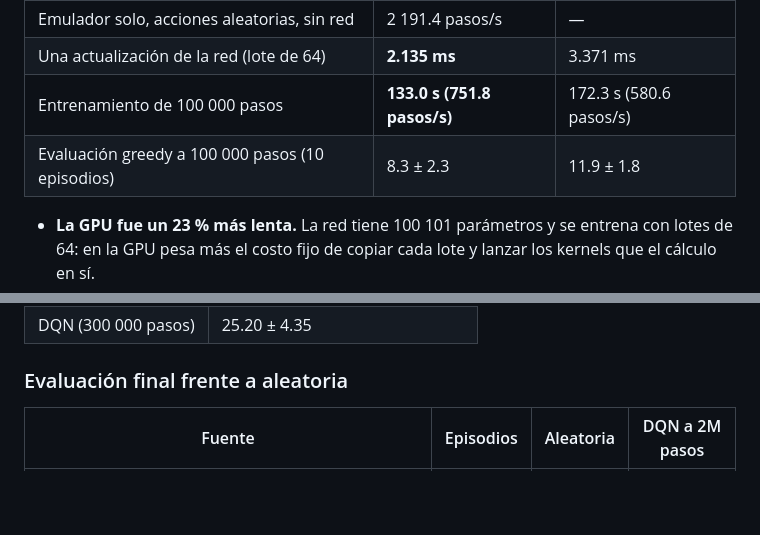
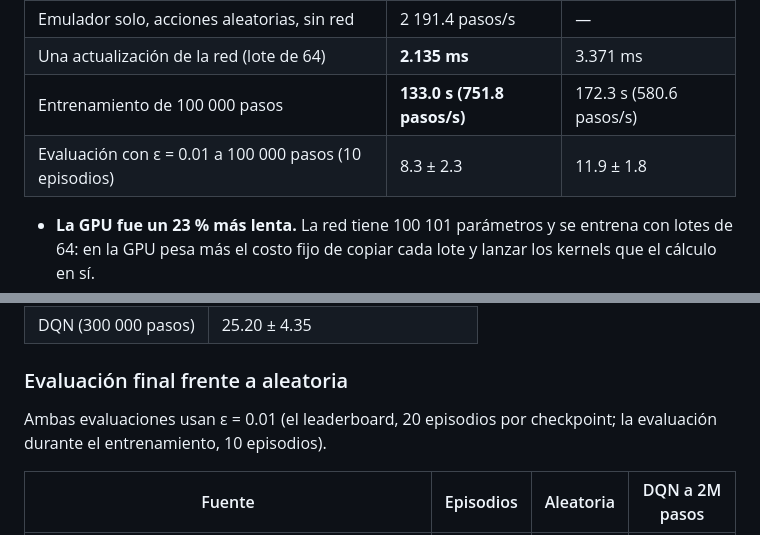
Before and after one commit to AlejoMoncada/frogger-dqn-lab, a Markdown page: README.md, 2 parts joined by grey strips. Drawn GitHub-style; blank space fills up the shorter version.

```diff
--- a/README.md
+++ b/README.md
@@ -201,7 +201,7 @@ mismo entorno con PyTorch 2.11.0+cu128 (`benchmarks/cpu_vs_gpu.py`, resultados e
 | Emulador solo, acciones aleatorias, sin red | 2 191.4 pasos/s | — |
 | Una actualización de la red (lote de 64) | **2.135 ms** | 3.371 ms |
 | Entrenamiento de 100 000 pasos | **133.0 s (751.8 pasos/s)** | 172.3 s (580.6 pasos/s) |
-| Evaluación greedy a 100 000 pasos (10 episodios) | 8.3 ± 2.3 | 11.9 ± 1.8 |
+| Evaluación con ε = 0.01 a 100 000 pasos (10 episodios) | 8.3 ± 2.3 | 11.9 ± 1.8 |
 
 - **La GPU fue un 23 % más lenta.** La red tiene 100 101 parámetros y se entrena con lotes de 64: en la
   GPU pesa más el costo fijo de copiar cada lote y lanzar los kernels que el cálculo en sí.
@@ -243,6 +243,9 @@ Evaluación greedy de 20 episodios (`results/baseline_300k/evaluation.json`):
 | DQN (300 000 pasos) | 25.20 ± 4.35 |
 
 ### Evaluación final frente a aleatoria
+
+Ambas evaluaciones usan ε = 0.01 (el leaderboard, 20 episodios por checkpoint; la evaluación durante el
+entrenamiento, 10 episodios).
 
 | Fuente | Episodios | Aleatoria | DQN a 2M pasos |
 |---|---|---|---|
```
Also changed, not shown: other parts of README.md (+2 -2 lines), results/run_2m/leaderboard.md (+1 -1 lines), results/baseline_300k/learning_curve.png, results/run_2m/learning_curve.png, results/run_2m/milestones.png, 2 other files.
